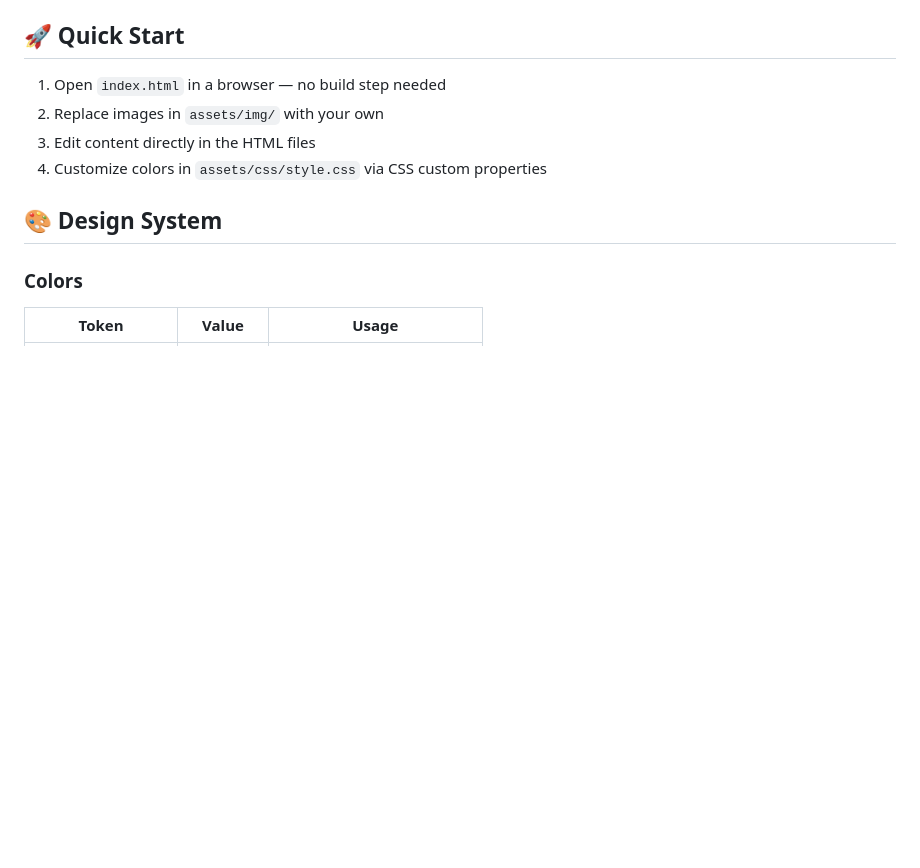
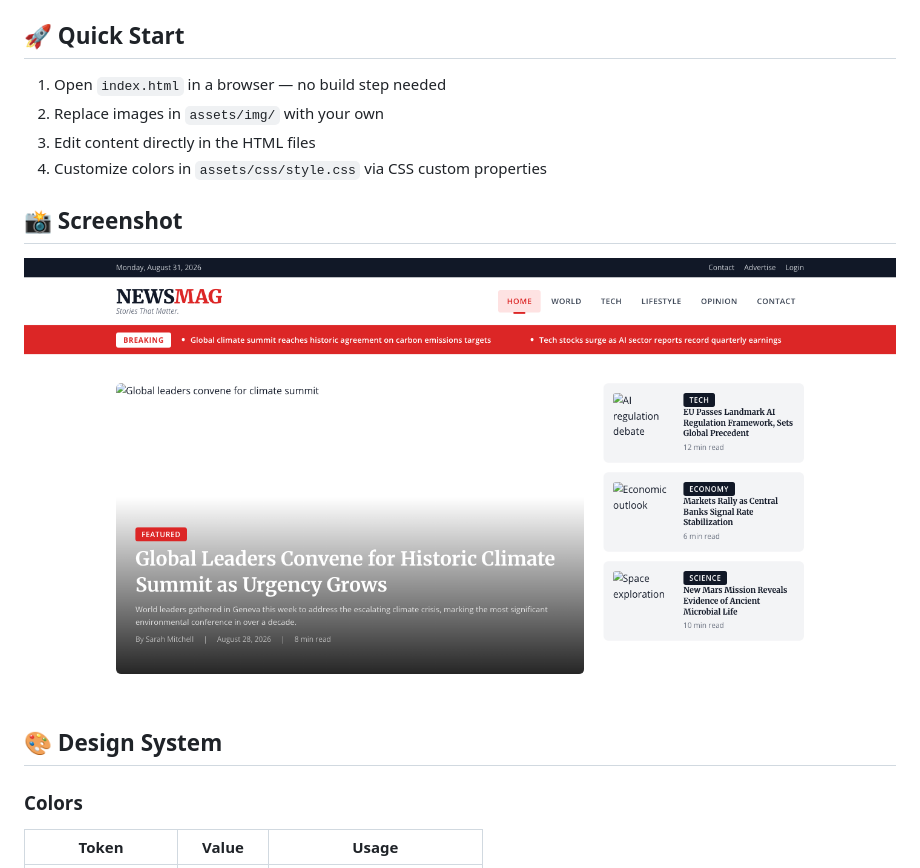
Before and after one commit to uiuxlabz/news-magazine-html-template, a Markdown page: README.md, the part around the change. GitHub-like rendering; pictures changed too: screenshot.png (added); blank space fills up the shorter version.

Commit message:
Redesign update — v2026.08.31-1
Version: v2026.08.31-1
Folder: news-magazine-html-template

```diff
--- a/README.md
+++ b/README.md
@@ -32,6 +32,10 @@ A bold, editorial HTML template for online magazines, news publications, and dig
 2. Replace images in `assets/img/` with your own
 3. Edit content directly in the HTML files
 4. Customize colors in `assets/css/style.css` via CSS custom properties
+
+## 📸 Screenshot
+
+![Homepage Preview](screenshot.png)
 
 ## 🎨 Design System
 
```
